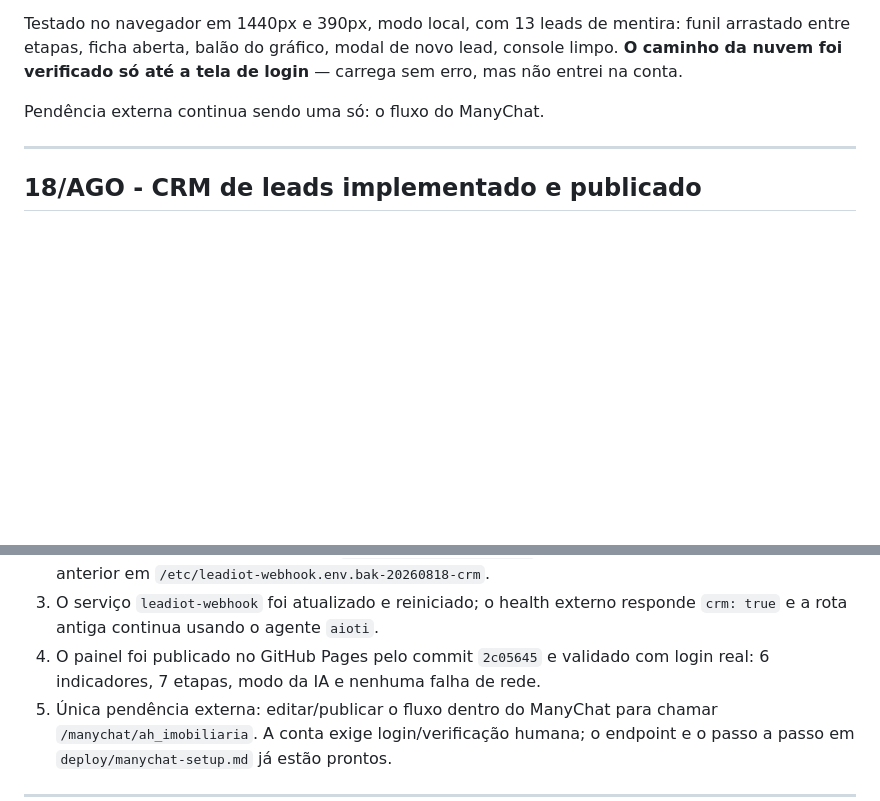
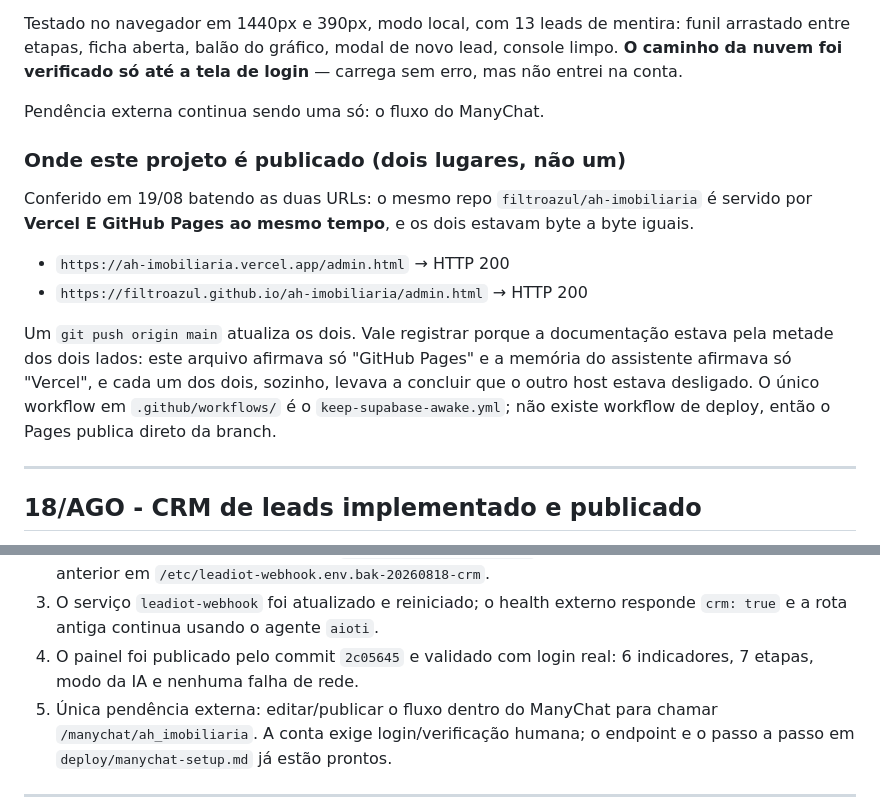
Before and after one commit to filtroazul/ah-imobiliaria, a Markdown page: RETOMAR.md, 2 parts joined by grey strips. Rendered like a GitHub page; blank space fills up the shorter version.

Commit message:
Registra que o projeto publica em Vercel e Pages ao mesmo tempo
Conferido batendo as duas URLs: as duas respondem 200 e servem o mesmo
conteudo, do mesmo repo. Este arquivo dizia so "GitHub Pages" e a memoria do
assistente dizia so "Vercel"; cada versao sozinha levava a concluir errado
que o outro host estava desligado.

Co-Authored-By: Claude <noreply@anthropic.com>

```diff
--- a/RETOMAR.md
+++ b/RETOMAR.md
@@ -63,6 +63,22 @@ login** — carrega sem erro, mas não entrei na conta.
 
 Pendência externa continua sendo uma só: o fluxo do ManyChat.
 
+### Onde este projeto é publicado (dois lugares, não um)
+
+Conferido em 19/08 batendo as duas URLs: o mesmo repo
+`filtroazul/ah-imobiliaria` é servido por **Vercel E GitHub Pages ao mesmo
+tempo**, e os dois estavam byte a byte iguais.
+
+- `https://ah-imobiliaria.vercel.app/admin.html` → HTTP 200
+- `https://filtroazul.github.io/ah-imobiliaria/admin.html` → HTTP 200
+
+Um `git push origin main` atualiza os dois. Vale registrar porque a
+documentação estava pela metade dos dois lados: este arquivo afirmava só
+"GitHub Pages" e a memória do assistente afirmava só "Vercel", e cada um dos
+dois, sozinho, levava a concluir que o outro host estava desligado. O único
+workflow em `.github/workflows/` é o `keep-supabase-awake.yml`; não existe
+workflow de deploy, então o Pages publica direto da branch.
+
 ---
 
 ## 18/AGO - CRM de leads implementado e publicado
@@ -102,8 +118,8 @@ Produção concluída em 18/08:
    com backup anterior em `/etc/leadiot-webhook.env.bak-20260818-crm`.
 3. O serviço `leadiot-webhook` foi atualizado e reiniciado; o health externo
    responde `crm: true` e a rota antiga continua usando o agente `aioti`.
-4. O painel foi publicado no GitHub Pages pelo commit `2c05645` e validado com
-   login real: 6 indicadores, 7 etapas, modo da IA e nenhuma falha de rede.
+4. O painel foi publicado pelo commit `2c05645` e validado com login real:
+   6 indicadores, 7 etapas, modo da IA e nenhuma falha de rede.
 5. Única pendência externa: editar/publicar o fluxo dentro do ManyChat para
    chamar `/manychat/ah_imobiliaria`. A conta exige login/verificação humana;
    o endpoint e o passo a passo em `deploy/manychat-setup.md` já estão prontos.
```
